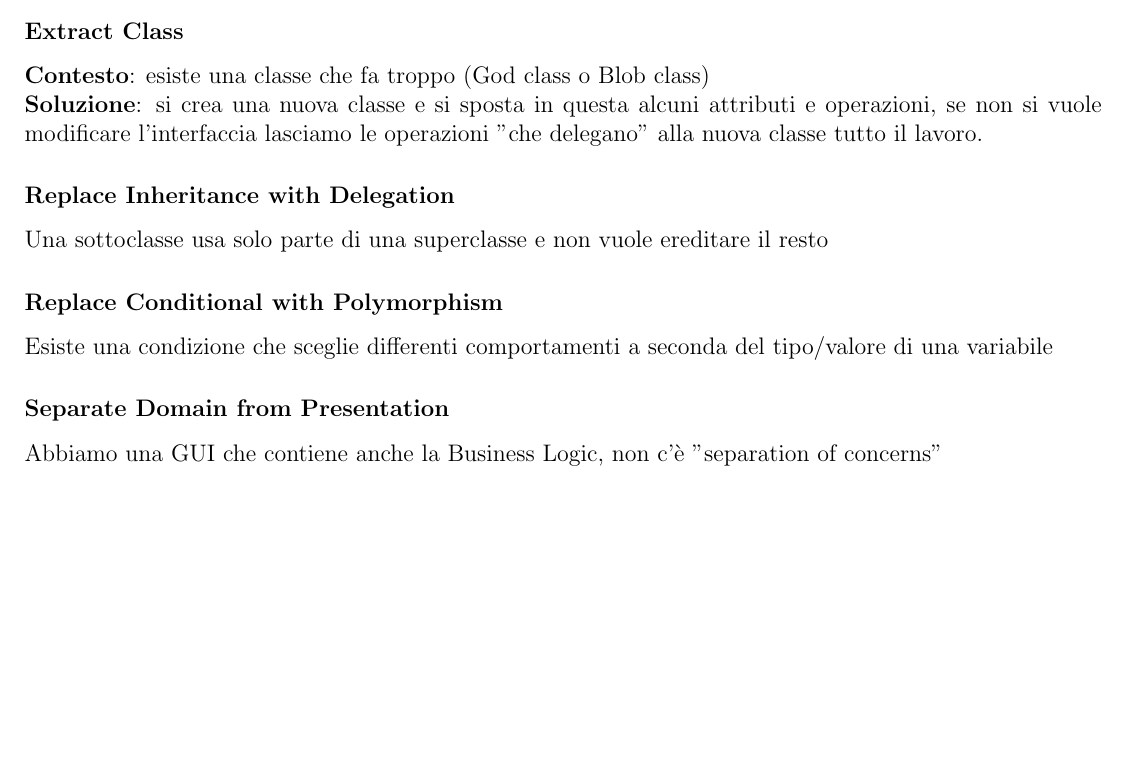
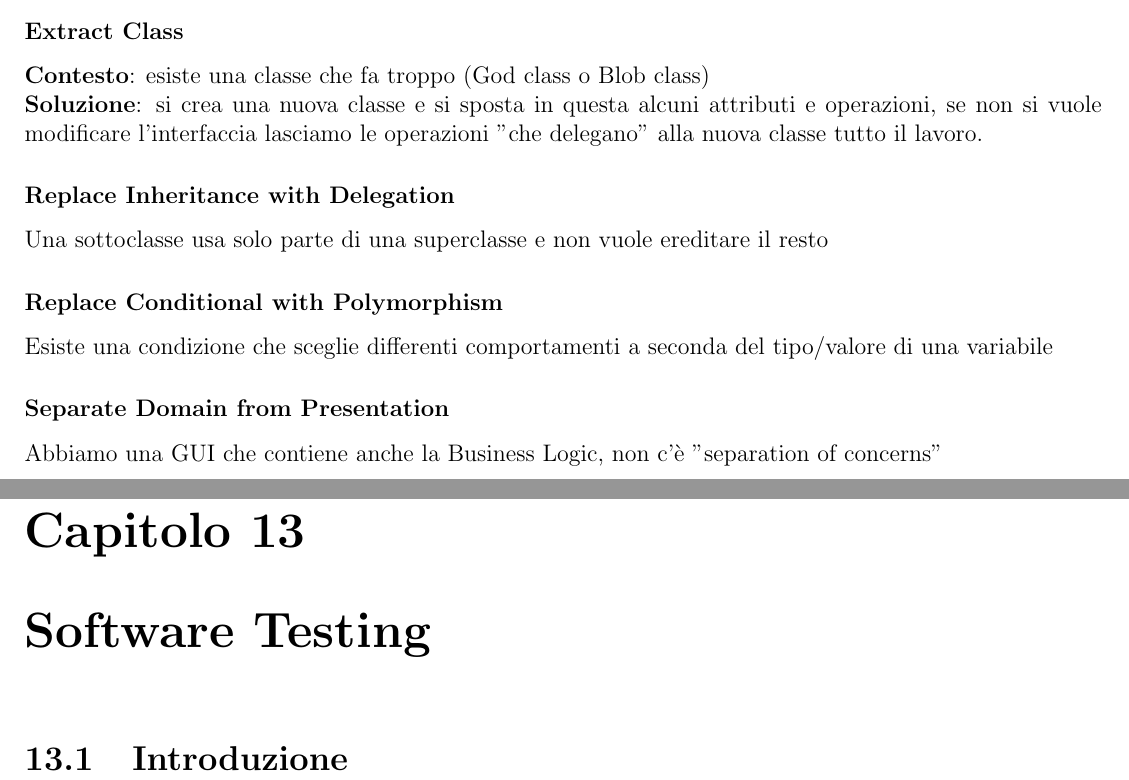
Before and after one commit to GekkeijuITA/Fondamenti-Ingegneria-Software, a LaTeX document (Latex/Appunti.tex): part of page 56 of 56 before the commit and two parts of pages 56 and 57 of 57 after it, the two joined at a grey line, cut so that both start at the same text, the shorter picture padded with empty space. Compiled offline with pdfLaTeX.

Commit message:
Init lezione 17

```diff
--- a/Latex/Appunti.tex
+++ b/Latex/Appunti.tex
@@ -1479,4 +1479,6 @@ Una sottoclasse usa solo parte di una superclasse e non vuole ereditare il resto
 Esiste una condizione che sceglie differenti comportamenti a seconda del tipo/valore di una variabile
 \subsubsection{Separate Domain from Presentation}
 Abbiamo  una GUI che contiene anche la Business Logic, non c'è "separation of concerns"
+\chapter{Software Testing}
+\section{Introduzione}
 \end{document}
```
Also changed, not shown: Latex/Appunti.pdf.
